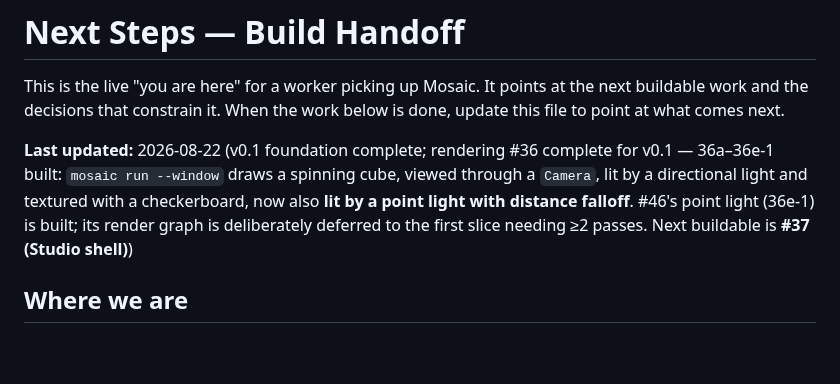
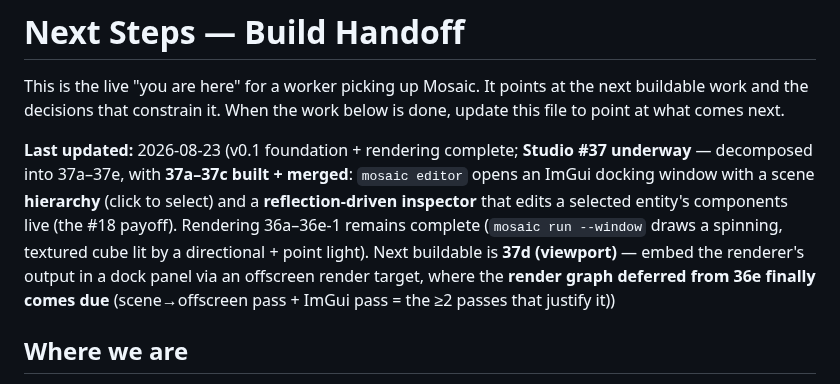
Before and after one commit to Evol-Luci/mosaic, a Markdown page: docs/project/next-steps.md, the part around one of its changes. Drawn GitHub-style; blank space fills up the shorter version.

```diff
--- a/docs/project/next-steps.md
+++ b/docs/project/next-steps.md
@@ -4,12 +4,15 @@ This is the live "you are here" for a worker picking up Mosaic. It points at the
 next buildable work and the decisions that constrain it. When the work below is
 done, update this file to point at what comes next.
 
-**Last updated:** 2026-08-22 (v0.1 foundation complete; rendering #36 complete for v0.1 —
-36a–36e-1 built: `mosaic run --window` draws a spinning cube, viewed through a `Camera`, lit
-by a directional light and textured with a checkerboard, now also **lit by a point light
-with distance falloff**. #46's point light (36e-1) is built; its render graph is
-deliberately deferred to the first slice needing ≥2 passes. Next buildable is
-**#37 (Studio shell)**)
+**Last updated:** 2026-08-23 (v0.1 foundation + rendering complete; **Studio #37 underway** —
+decomposed into 37a–37e, with **37a–37c built + merged**: `mosaic editor` opens an ImGui
+docking window with a scene **hierarchy** (click to select) and a **reflection-driven
+inspector** that edits a selected entity's components live (the #18 payoff). Rendering
+36a–36e-1 remains complete (`mosaic run --window` draws a spinning, textured cube lit by a
+directional + point light). Next buildable is **37d (viewport)** — embed the renderer's
+output in a dock panel via an offscreen render target, where the **render graph deferred
+from 36e finally comes due** (scene→offscreen pass + ImGui pass = the ≥2 passes that justify
+it))
 
 ## Where we are
 
```
Also changed, not shown: other parts of docs/project/next-steps.md (+51 -23 lines).
